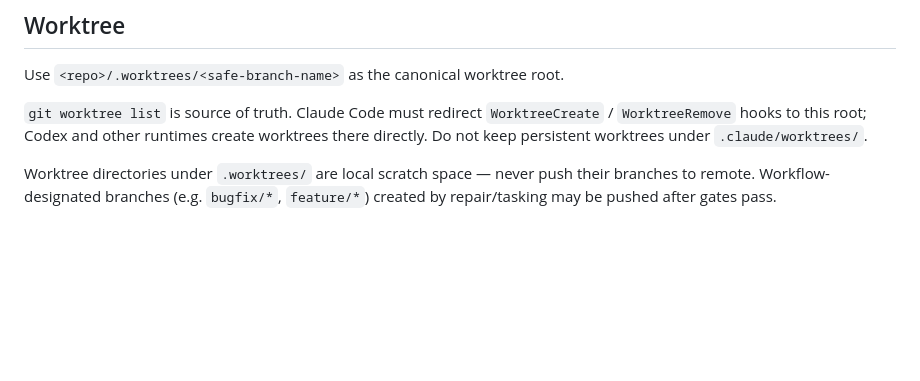
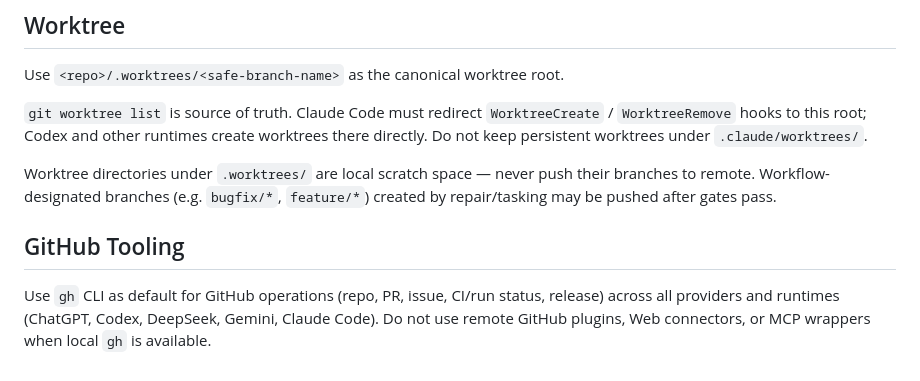
Before and after one commit to yuanhaorannnnnn/agent-skills, a Markdown page: references/global-agent-guidance.md, the part around the change. Drawn GitHub-style; blank space fills up the shorter version.

Commit message:
docs(guidance): use gh CLI as default for github tooling across all providers

```diff
--- a/references/global-agent-guidance.md
+++ b/references/global-agent-guidance.md
@@ -50,3 +50,7 @@ Use `<repo>/.worktrees/<safe-branch-name>` as the canonical worktree root.
 `git worktree list` is source of truth. Claude Code must redirect `WorktreeCreate` / `WorktreeRemove` hooks to this root; Codex and other runtimes create worktrees there directly. Do not keep persistent worktrees under `.claude/worktrees/`.
 
 Worktree directories under `.worktrees/` are local scratch space — never push their branches to remote. Workflow-designated branches (e.g. `bugfix/*`, `feature/*`) created by repair/tasking may be pushed after gates pass.
+
+## GitHub Tooling
+
+Use `gh` CLI as default for GitHub operations (repo, PR, issue, CI/run status, release) across all providers and runtimes (ChatGPT, Codex, DeepSeek, Gemini, Claude Code). Do not use remote GitHub plugins, Web connectors, or MCP wrappers when local `gh` is available.
```
